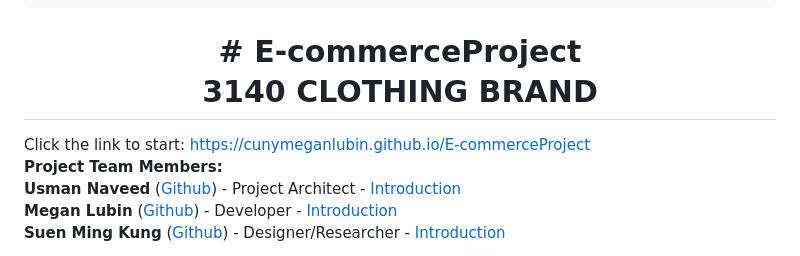
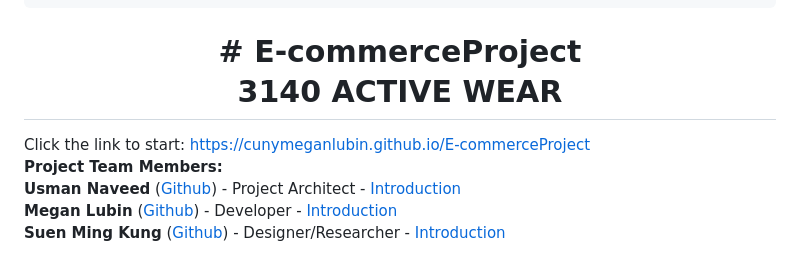
Before and after one commit to nykenkung/eCommerce-Store, a Markdown page: README.md, the part around the change printed below. Drawn GitHub-style.

```diff
--- a/README.md
+++ b/README.md
@@ -12,5 +12,5 @@
            ██║     ██║  ██║╚██████╔╝╚█████╔╝███████╗╚██████╗   ██║
            ╚═╝     ╚═╝  ╚═╝ ╚═════╝  ╚════╝ ╚══════╝ ╚═════╝   ╚═╝
 </pre>
-<h1 align="center"># E-commerceProject<br>3140 CLOTHING BRAND</h1>
+<h1 align="center"># E-commerceProject<br>3140 ACTIVE WEAR</h1>
 Click the link to start:
```
Also changed, not shown: other parts of README.md (+1 -1 lines).
